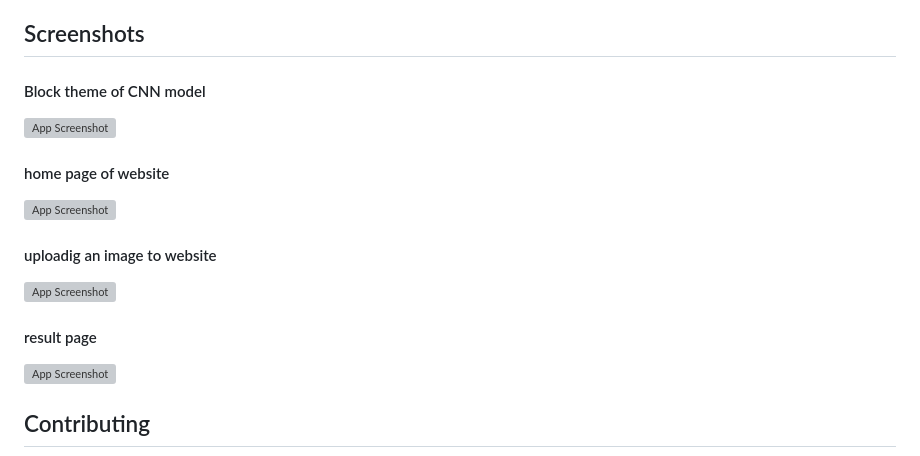
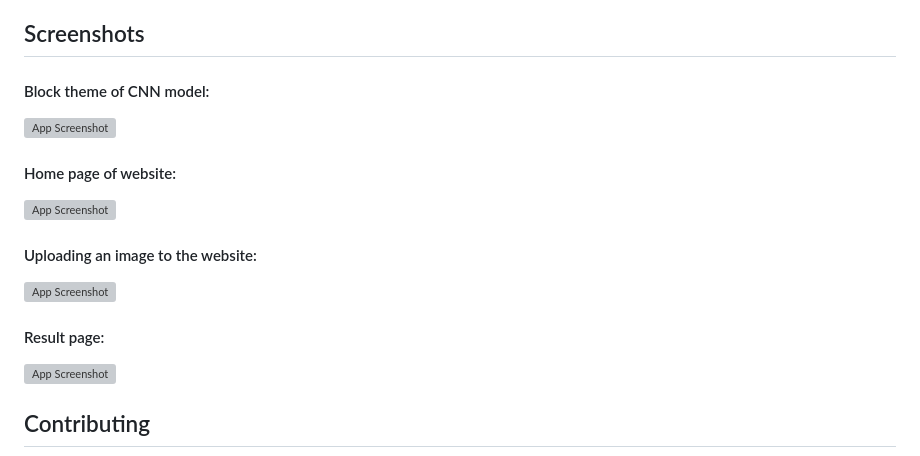
Before and after one commit to sinanbertan/Histopathologic-Cancer-Detection-App, a Markdown page: README.md, the part around the change. GitHub-like rendering; grey boxes are pictures that could not be loaded.

```diff
--- a/README.md
+++ b/README.md
@@ -88,16 +88,16 @@ The CNN model was trained using the following steps:
 * Saving the trained model for inference in the web application.
 ## Screenshots
 
-#### Block theme of CNN model
+#### Block theme of CNN model:
 ![App Screenshot](https://github.com/sinanbertan/Histopathologic-Cancer-Detection-App/blob/main/Cancer_Detection/static/assets/Cnn.drawio.png)
 
-#### home page of website
+#### Home page of website:
 ![App Screenshot](https://github.com/sinanbertan/Histopathologic-Cancer-Detection-App/blob/main/Cancer_Detection/static/assets/home.png)
 
-#### uploadig an image to website
+#### Uploading an image to the website:
 ![App Screenshot](https://github.com/sinanbertan/Histopathologic-Cancer-Detection-App/blob/main/Cancer_Detection/static/assets/home1.png)
 
-#### result page
+#### Result page:
 ![App Screenshot](https://github.com/sinanbertan/Histopathologic-Cancer-Detection-App/blob/main/Cancer_Detection/static/assets/result.png)
 
 ## Contributing
```
